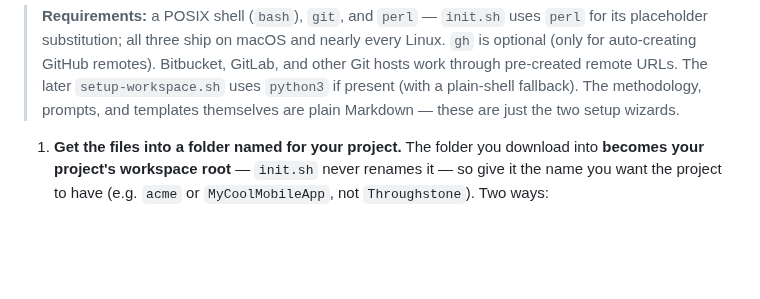
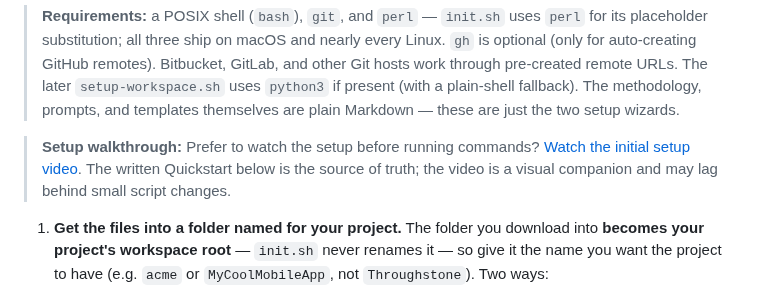
Before and after one commit to mherschberg/Throughstone, a Markdown page: README.md, the part around the change. Drawn GitHub-style; blank space fills up the shorter version.

Commit message:
Add setup video to README

```diff
--- a/README.md
+++ b/README.md
@@ -94,6 +94,11 @@ things keep them approachable whatever your background:
 > pre-created remote URLs. The later `setup-workspace.sh` uses `python3` if present (with a
 > plain-shell fallback). The methodology, prompts, and templates themselves are plain Markdown —
 > these are just the two setup wizards.
+
+> **Setup walkthrough:** Prefer to watch the setup before running commands?
+> [Watch the initial setup video](https://youtu.be/mSjY8XW9lUM). The written Quickstart
+> below is the source of truth; the video is a visual companion and may lag behind small
+> script changes.
 
 1. **Get the files into a folder named for your project.** The folder you download into
    **becomes your project's workspace root** — `init.sh` never renames it — so give it the
```
